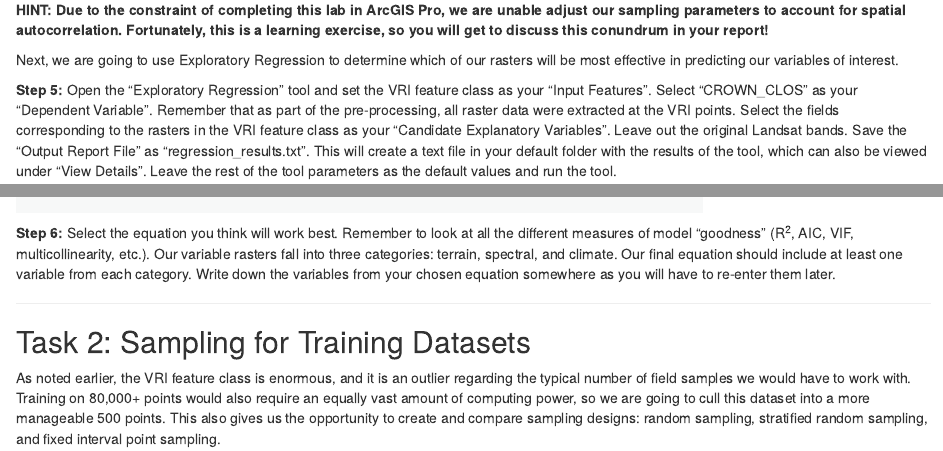
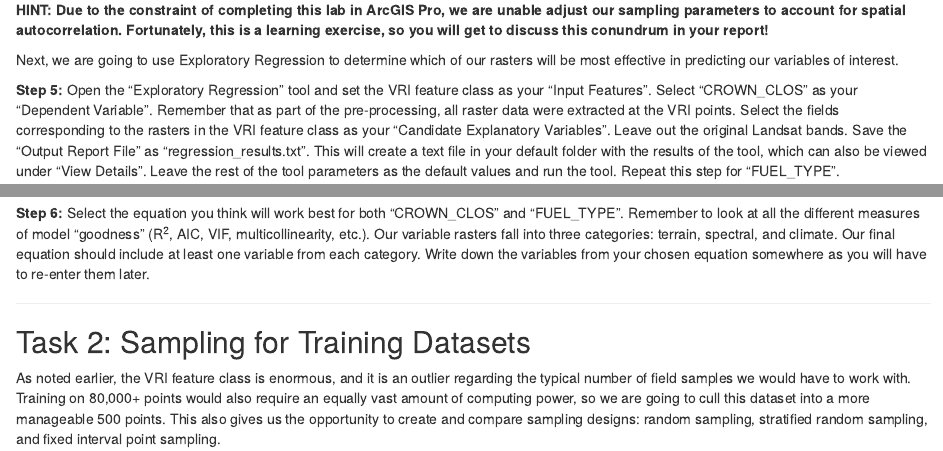
Before and after one commit to ubc-geomatics-community-of-practice/GEM511-Advanced-GIS-for-Environmental-Management, an R Markdown document (04-Machine-Learning.Rmd): the page in a window 1100 px wide, from 4060 px down, and a second part further down, joined at a grey line. Rendered offline with R 4.5, knitr and Pandoc, with nearby package versions; drawn as R Markdown's standard HTML page in place of the format the file asks for.

Commit message:
repeat exploratory regression for FUEL_TYPE

````diff
--- a/04-Machine-Learning.Rmd
+++ b/04-Machine-Learning.Rmd
@@ -151,13 +151,13 @@ The data have been processed ahead of time so that you may focus more on machine
 
 Next, we are going to use Exploratory Regression to determine which of our rasters will be most effective in predicting our variables of interest.
 
-**Step 5:** Open the "Exploratory Regression" tool and set the VRI feature class as your "Input Features". Select "CROWN_CLOS" as your "Dependent Variable". Remember that as part of the pre-processing, all raster data were extracted at the VRI points. Select the fields corresponding to the rasters in the VRI feature class as your "Candidate Explanatory Variables". Leave out the original Landsat bands. Save the "Output Report File" as "regression_results.txt". This will create a text file in your default folder with the results of the tool, which can also be viewed under "View Details". Leave the rest of the tool parameters as the default values and run the tool.
+**Step 5:** Open the "Exploratory Regression" tool and set the VRI feature class as your "Input Features". Select "CROWN_CLOS" as your "Dependent Variable". Remember that as part of the pre-processing, all raster data were extracted at the VRI points. Select the fields corresponding to the rasters in the VRI feature class as your "Candidate Explanatory Variables". Leave out the original Landsat bands. Save the "Output Report File" as "regression_results.txt". This will create a text file in your default folder with the results of the tool, which can also be viewed under "View Details". Leave the rest of the tool parameters as the default values and run the tool. Repeat this step for "FUEL_TYPE".
 
 ```{r 04-exploratory-regression, out.width= "75%", echo = FALSE}
     knitr::include_graphics("images/04-exploratory-regression.png")
 ```
 
-**Step 6:** Select the equation you think will work best. Remember to look at all the different measures of model "goodness" (R^2^, AIC, VIF, multicollinearity, etc.). Our variable rasters fall into three categories: terrain, spectral, and climate. Our final equation should include at least one variable from each category. Write down the variables from your chosen equation somewhere as you will have to re-enter them later.
+**Step 6:** Select the equation you think will work best for both "CROWN_CLOS" and "FUEL_TYPE". Remember to look at all the different measures of model "goodness" (R^2^, AIC, VIF, multicollinearity, etc.). Our variable rasters fall into three categories: terrain, spectral, and climate. Our final equation should include at least one variable from each category. Write down the variables from your chosen equation somewhere as you will have to re-enter them later.
 
 ------------------------------------------------------------------------
 
````
Also changed, not shown: docs/search_index.json, 8 other files.
